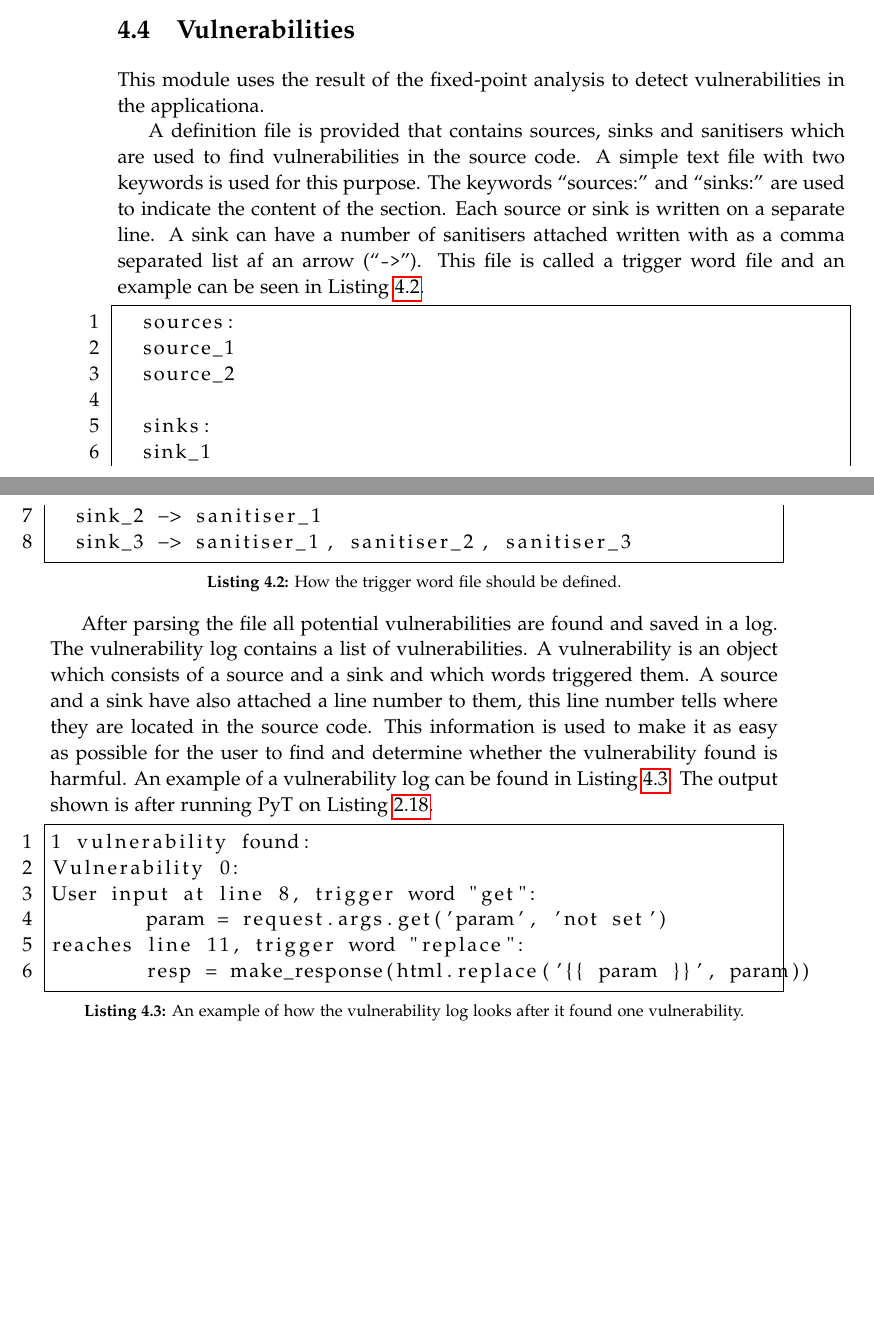
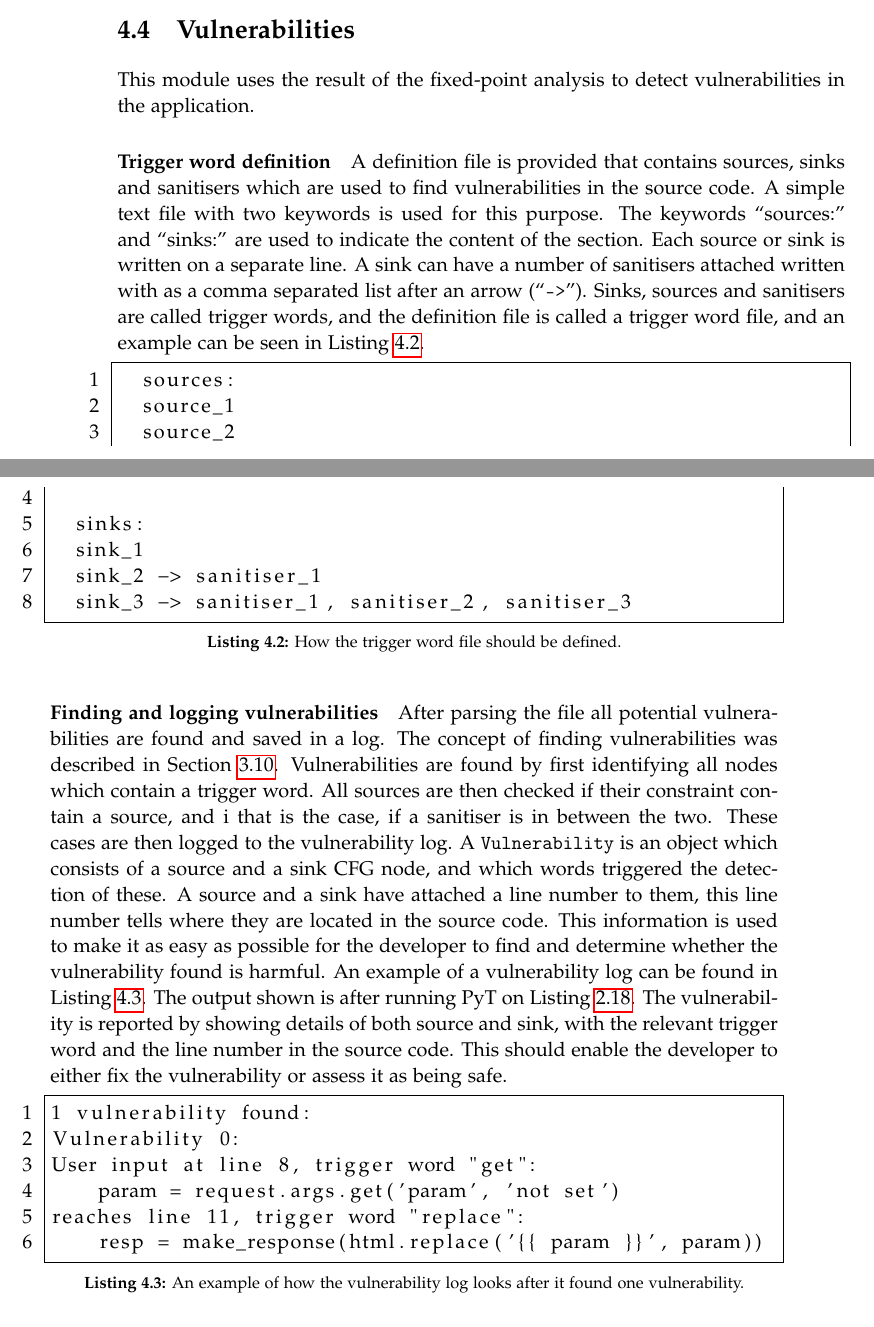
Before and after one commit to SW10IoT/report, a LaTeX thesis (master.tex, which reads sections/implementation/vulnerability_log.tex): two parts of pages 50 and 51 of 68 before the commit and two parts of pages 50 and 51 of 70 after it, joined at a grey line, cut so that both start at the same text, the shorter picture padded with empty space. Compiled offline with pdfLaTeX.

Commit message:
more about finding vulns implementation

```diff
--- a/sections/implementation/vulnerability_log.tex
+++ b/sections/implementation/vulnerability_log.tex
@@ -1,12 +1,13 @@
 \section{Vulnerabilities}
-This module uses the result of the fixed-point analysis to detect vulnerabilities in the applicationa.
+This module uses the result of the fixed-point analysis to detect vulnerabilities in the application.
 
+\paragraph{Trigger word definition}
 A definition file is provided that contains sources, sinks and sanitisers which are used to find vulnerabilities in the source code.
 A simple text file with two keywords  is used for this purpose.
 The keywords ``sources:'' and ``sinks:'' are used to indicate the content of the section.
 Each source or sink is written on a separate line.
-A sink can have a number of sanitisers attached written with as a comma separated list af an arrow (``\texttt{->}'').
-This file is called a trigger word file and an example can be seen in \cref{trigger_word_file}.
+A sink can have a number of sanitisers attached written with as a comma separated list after an arrow (``\texttt{->}'').
+Sinks, sources and sanitisers are called trigger words, and the definition file is called a trigger word file, and an example can be seen in \cref{trigger_word_file}.
 \begin{lstlisting}[style=default, caption={How the trigger word file should be defined.}, label={trigger_word_file}]
   sources:
   source_1
@@ -18,19 +19,25 @@ This file is called a trigger word file and an example can be seen in \cref{trig
   sink_3 -> sanitiser_1, sanitiser_2, sanitiser_3
 \end{lstlisting}
 
+\paragraph{Finding and logging vulnerabilities}
 After parsing the file all potential vulnerabilities are found and saved in a log.
-The vulnerability log contains a list of vulnerabilities.
-A vulnerability is an object which consists of a source and a sink and which words triggered them.
-A source and a sink have also attached a line number to them, this line number tells where they are located in the source code.
-This information is used to make it as easy as possible for the user to find and determine whether the vulnerability found is harmful.
+The concept of finding vulnerabilities was described in \cref{theory_finding_vulns}.
+Vulnerabilities are found by first identifying all nodes which contain a trigger word.
+All sources are then checked if their constraint contain a source, and i that is the case, if a sanitiser is in between the two.
+These cases are then logged to the vulnerability log.
+A \texttt{Vulnerability} is an object which consists of a source and a sink CFG node, and which words triggered the detection of these.
+A source and a sink have attached a line number to them, this line number tells where they are located in the source code.
+This information is used to make it as easy as possible for the developer to find and determine whether the vulnerability found is harmful.
 An example of a vulnerability log can be found in \cref{vulnerability_log_example}.
 The output shown is after running \pyt{} on \cref{xss}.
+The vulnerability is reported by showing details of both source and sink, with the relevant trigger word and the line number in the source code.
+This should enable the developer to either fix the vulnerability or assess it as being safe.
 
 \begin{lstlisting}[style=default, caption={An example of how the vulnerability log looks after it found one vulnerability.}, label={vulnerability_log_example}]
 1 vulnerability found:
 Vulnerability 0:
 User input at line 8, trigger word "get":
-	param = request.args.get('param', 'not set')
+    param = request.args.get('param', 'not set')
 reaches line 11, trigger word "replace":
-	resp = make_response(html.replace('{{ param }}', param))
+    resp = make_response(html.replace('{{ param }}', param))
 \end{lstlisting}
```
Also changed, not shown: sections/finding_vulnerabilities.tex (+1 -1 lines).
